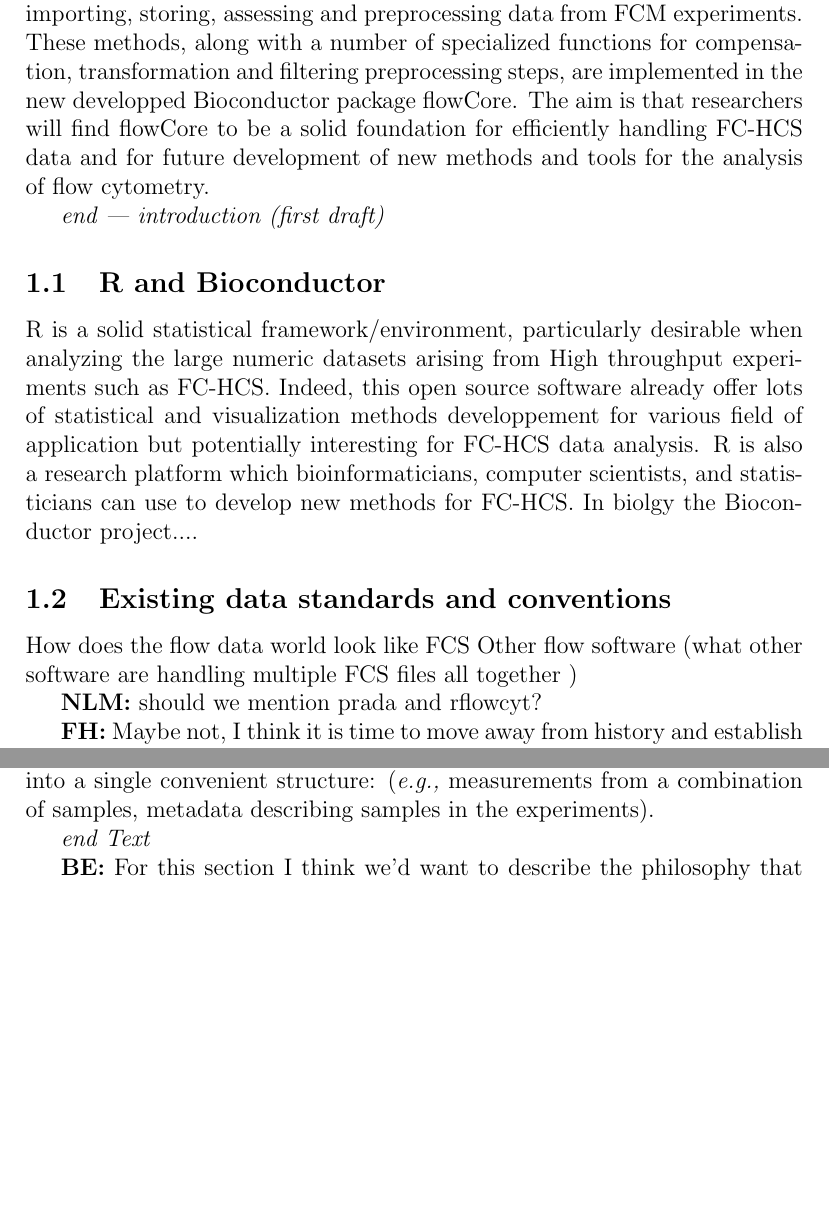
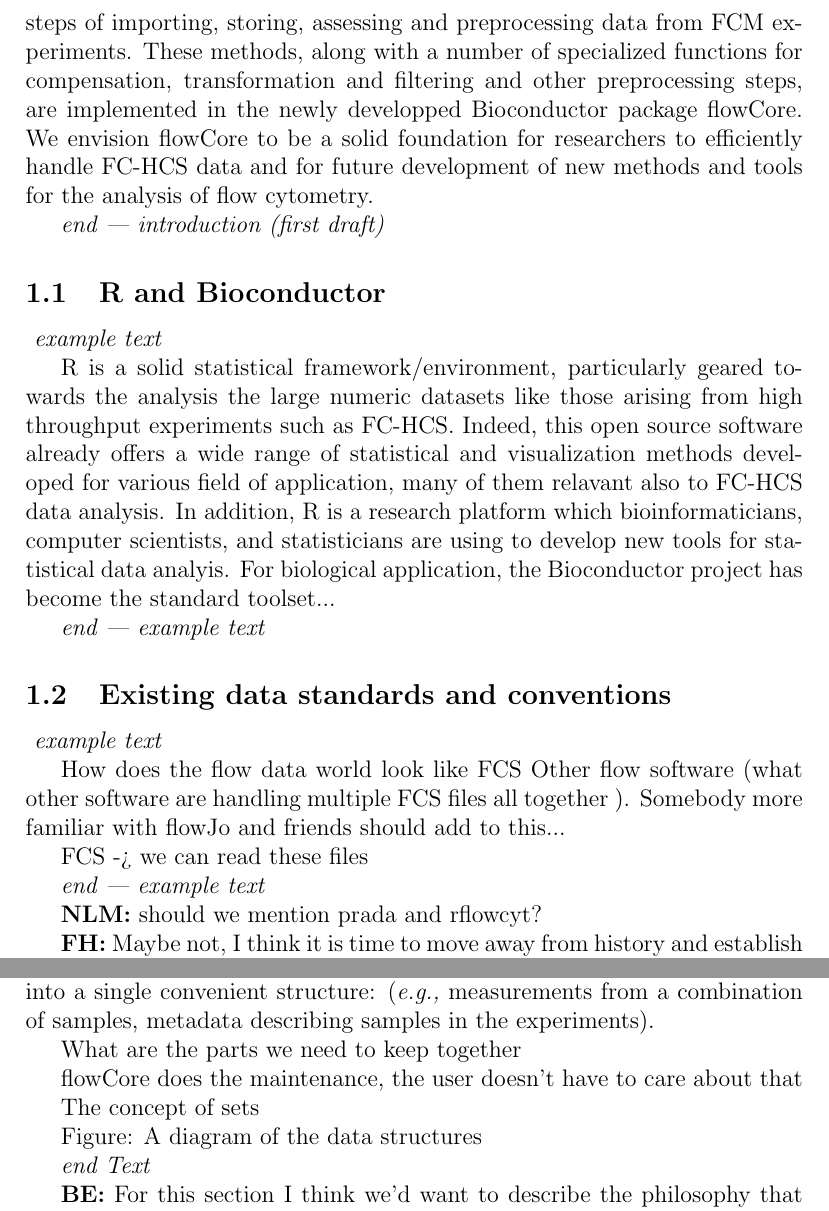
Before and after one commit to RGLab/flowCore, a LaTeX document (paper/outline.tex): two parts of pages 5 and 6 of 8, joined at a grey line, cut so that both start at the same text, the shorter picture padded with empty space. Compiled offline with pdfLaTeX.

Commit message:
some updates of the paper manuscript
git-svn-id: file:///home/git/hedgehog.fhcrc.org/bioconductor/trunk/madman/Rpacks/flowCore@29559 bc3139a8-67e5-0310-9ffc-ced21a209358

```diff
--- a/paper/outline.tex
+++ b/paper/outline.tex
@@ -181,10 +172,0 @@
-Bioconductor Project can fill this gap.  In this paper, we propose R
-data structures to handle flow cytometry data through the main steps
-of importing, storing, assessing and preprocessing data from FCM
-experiments. These methods, along with a number of specialized
-functions for compensation, transformation and filtering preprocessing
-steps, are implemented in the new developped Bioconductor package
-flowCore.  The aim is that researchers will find flowCore to be a
-solid foundation for efficiently handling FC-HCS data and for future
-development of new methods and tools for the analysis of flow
-cytometry.
@@ -191,21 +183,44 @@
+through the main steps of importing, storing, assessing and
+preprocessing data from FCM experiments. These methods, along with a
+number of specialized functions for compensation, transformation and
+filtering and other preprocessing steps, are implemented in the newly
+developped Bioconductor package flowCore.  We envision flowCore to be
+a solid foundation for researchers to efficiently handle FC-HCS data
+and for future development of new methods and tools for the analysis
+of flow cytometry.
 
 \textit{end --- introduction (first draft)}
 
 \subsection{R and Bioconductor}
 
-R is a solid statistical framework/environment, particularly desirable
-when analyzing the large numeric datasets arising from High throughput
-experiments such as FC-HCS. Indeed, this open source software already
-offer lots of statistical and visualization methods developpement for
-various field of application but potentially interesting for FC-HCS
-data analysis. R is also a research platform which bioinformaticians,
-computer scientists, and statisticians can use to develop new methods
-for FC-HCS. In biolgy the Bioconductor project....
+\textit{ example text}
 
+R is a solid statistical framework/environment, particularly geared
+towards the analysis the large numeric datasets like those arising
+from high throughput experiments such as FC-HCS. Indeed, this open
+source software already offers a wide range of statistical and
+visualization methods developed for various field of application, many
+of them relavant also to FC-HCS data analysis. In addition, R is a
+research platform which bioinformaticians, computer scientists, and
+statisticians are using to develop new tools for statistical data
+analyis. For biological application, the Bioconductor project has
+become the standard toolset...
+
+\textit{end --- example text}
 
 \subsection{Existing data standards and conventions}
+
+\textit{ example text}
+
 How does the flow data world look like FCS Other flow software (what
-other software are handling multiple FCS files all together )
+other software are handling multiple FCS files all together
+). Somebody more familiar with flowJo and friends should add to
+this...
+
+FCS -> we can read these files
+
+\textit{end --- example text}
+
 
 {\bf NLM:} should we mention prada and rflowcyt?
 
@@ -247,6 +262,15 @@
 combination of samples, metadata describing samples in the
 experiments).
 
+What are the parts we need to keep together
+
+flowCore does the maintenance, the user doesn't have to care about
+that
+
+The concept of sets
+
+Figure: A diagram of the data structures
+
 \textit{end Text}
 
 
```
Also changed, not shown: paper/outline.tex (30 more changed lines).
